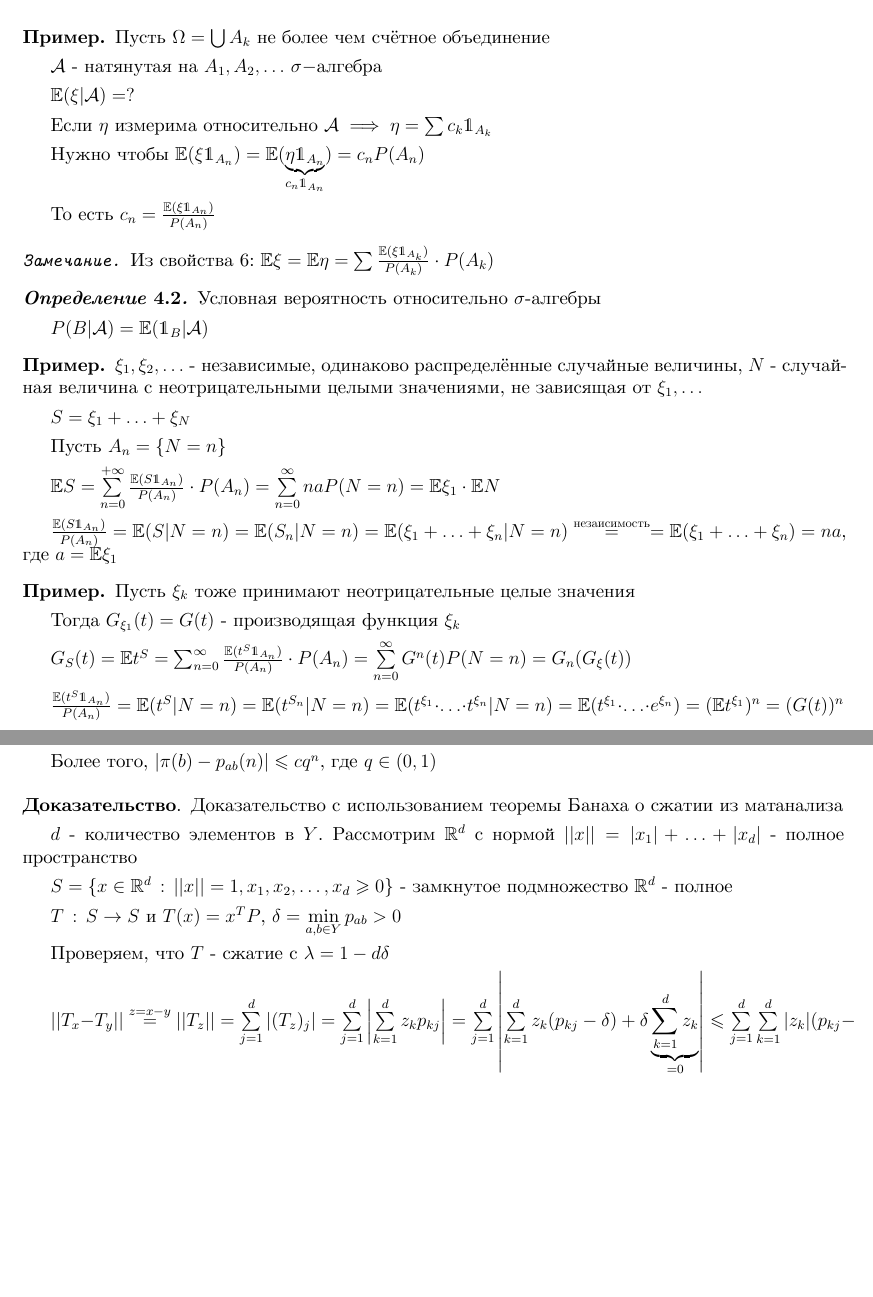
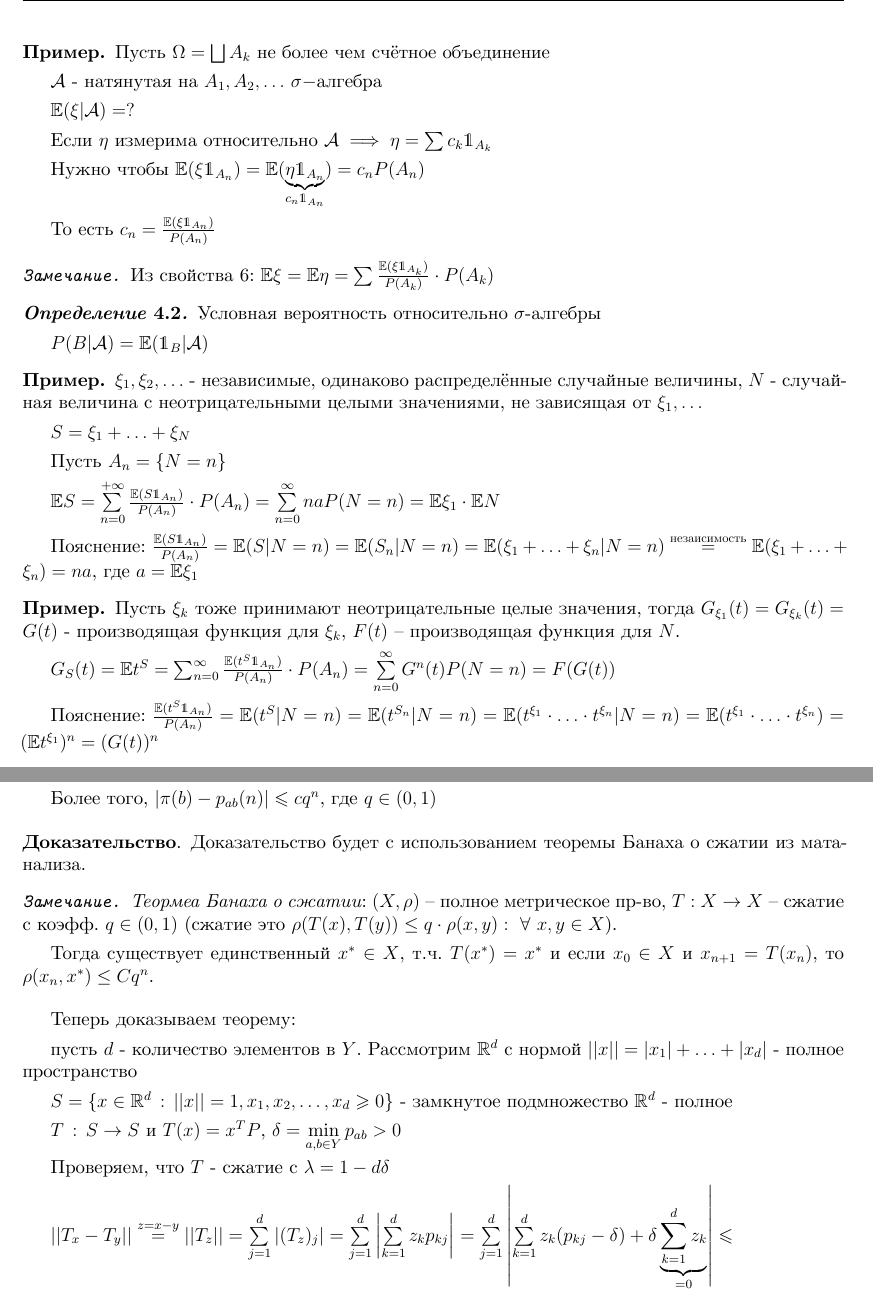
Before and after one commit to dmitrii-artuhov/HSE-summaries, a LaTeX document (src/term4-prob-theory/conspect.tex, which reads src/term4-prob-theory/04-descrete-random-process.tex): two parts of pages 43 and 47 of 54 before the commit and two parts of pages 43 and 47 of 55 after it, joined at a grey line, cut at the place of the change, the shorter picture padded with empty space. Compiled offline with XeLaTeX.

Commit message:
Add fixes

```diff
--- a/src/term4-prob-theory/04-descrete-random-process.tex
+++ b/src/term4-prob-theory/04-descrete-random-process.tex
@@ -71,8 +71,7 @@
 \end{properties}
 
 \begin{example}
-    % дизъюнктно
-    Пусть $\Omega = \bigcup A_k$  не более чем счётное объединение
+    Пусть $\Omega = \bigsqcup A_k$  не более чем счётное объединение
 
     $\mathcal{A}$ - натянутая на $A_1, A_2, \ldots$ $\sigma-$алгебра
 
@@ -104,17 +103,15 @@
 
     $\mathbb{E} S = \sum\limits_{n = 0}^{+\infty} \frac{\mathbb{E} (S \mathds{1}_{A_n})}{P(A_n)} \cdot P(A_n) = \sum\limits_{n = 0}^\infty na P(N = n) = \mathbb{E} \xi_1 \cdot \mathbb{E} N$
 
-    $\frac{\mathbb{E} (S \mathds{1}_{A_n})}{P(A_n)} = \mathbb{E} (S | N = n) = \mathbb{E} (S_n | N = n) = \mathbb{E} (\xi_1 + \ldots + \xi_n | N = n) \overset{\text{незаисимость}}{=} = \mathbb{E} (\xi_1 + \ldots + \xi_n) = na$, где $a = \mathbb{E} \xi_1$
+    Пояснение: $\frac{\mathbb{E} (S \mathds{1}_{A_n})}{P(A_n)} = \mathbb{E} (S | N = n) = \mathbb{E} (S_n | N = n) = \mathbb{E} (\xi_1 + \ldots + \xi_n | N = n) \overset{\text{незаисимость}}{=} \mathbb{E} (\xi_1 + \ldots + \xi_n) = na$, где $a = \mathbb{E} \xi_1$
 \end{example}
 
 \begin{example}
-    Пусть $\xi_k$ тоже принимают неотрицательные целые значения
+    Пусть $\xi_k$ тоже принимают неотрицательные целые значения, тогда $G_{\xi_1} (t) = G_{\xi_k} (t) = G(t)$ - производящая функция для $\xi_k$, $F(t)$ -- производящая функция для $N$.
 
-    Тогда $G_{\xi_1} (t) = G(t)$ - производящая функция $\xi_k$
+    $G_S (t) = \mathbb{E} t^S = \sum_{n = 0}^\infty \frac{\mathbb{E} (t^S \mathds{1}_{A_n})}{P(A_n)} \cdot P(A_n) = \sum\limits_{n = 0}^\infty G^n (t) P(N = n) = F (G (t))$
 
-    $G_S (t) = \mathbb{E} t^S = \sum_{n = 0}^\infty \frac{\mathbb{E} (t^S \mathds{1}_{A_n})}{P(A_n)} \cdot P(A_n) = \sum\limits_{n = 0}^\infty G^n (t) P(N = n) = G_n (G_{\xi} (t))$
-
-    $\frac{\mathbb{E} (t^S \mathds{1}_{A_n})}{P(A_n)} = \mathbb{E} (t^S | N = n) = \mathbb{E} (t^{S_n} | N = n) = \mathbb{E} (t^{\xi_1} \cdot \ldots \cdot t^{\xi_n} | N = n) = \mathbb{E} (t^{\xi_1} \cdot \ldots \cdot e^{\xi_n}) = (\mathbb{E} t^{\xi_1})^n = (G(t))^n$
+    Пояснение: $\frac{\mathbb{E} (t^S \mathds{1}_{A_n})}{P(A_n)} = \mathbb{E} (t^S | N = n) = \mathbb{E} (t^{S_n} | N = n) = \mathbb{E} (t^{\xi_1} \cdot \ldots \cdot t^{\xi_n} | N = n) = \mathbb{E} (t^{\xi_1} \cdot \ldots \cdot t^{\xi_n}) = (\mathbb{E} t^{\xi_1})^n = (G(t))^n$
 \end{example}
 
 \begin{remark}
@@ -397,9 +398,17 @@ $\mathbb{E} \eta_n = G_n' (1) = G_{n-1}' (\underbrace{F(1)}_{=1}) \cdot \underbr
 \end{theorem}
 
 \begin{proof}
-    Доказательство с использованием теоремы Банаха о сжатии из матанализа
+    Доказательство будет с использованием теоремы Банаха о сжатии из матанализа.
 
-    $d$ - количество элементов в $Y$. Рассмотрим $\mathbb{R}^d$ с нормой $||x|| = |x_1| + \ldots + |x_d|$ - полное пространство
+    \begin{remark}
+        \textit{Теормеа Банаха о сжатии}: $(X, \rho)$ -- полное метрическое пр-во, $T : X \rightarrow X$ -- сжатие с коэфф. $q \in (0, 1)$ (сжатие это $\rho(T(x), T(y)) \leq q \cdot \rho(x, y): \ \forall \ x, y \in X$).
+
+        Тогда существует единственный $x^* \in X$, т.ч. $T(x^*) = x^*$ и если $x_0 \in X$ и $x_{n + 1} = T(x_n)$, то $\rho(x_n, x^*) \leq C q^n$.
+    \end{remark}
+
+    Теперь доказываем теорему:
+
+    пусть $d$ - количество элементов в $Y$. Рассмотрим $\mathbb{R}^d$ с нормой $||x|| = |x_1| + \ldots + |x_d|$ - полное пространство
 
     $S = \{ x \in \mathbb{R}^d \, : \, ||x|| = 1, x_1, x_2, \ldots, x_d \geqslant 0 \}$ - замкнутое подмножество $\mathbb{R}^d$ - полное
 
```
Also changed, not shown: pdf/term4-prob-theory.pdf, src/term4-prob-theory/assets/04-descrete-random-process/probability-example-work-not-work.png (added), src/term4-prob-theory/04-descrete-random-process.tex (32 more changed lines).
